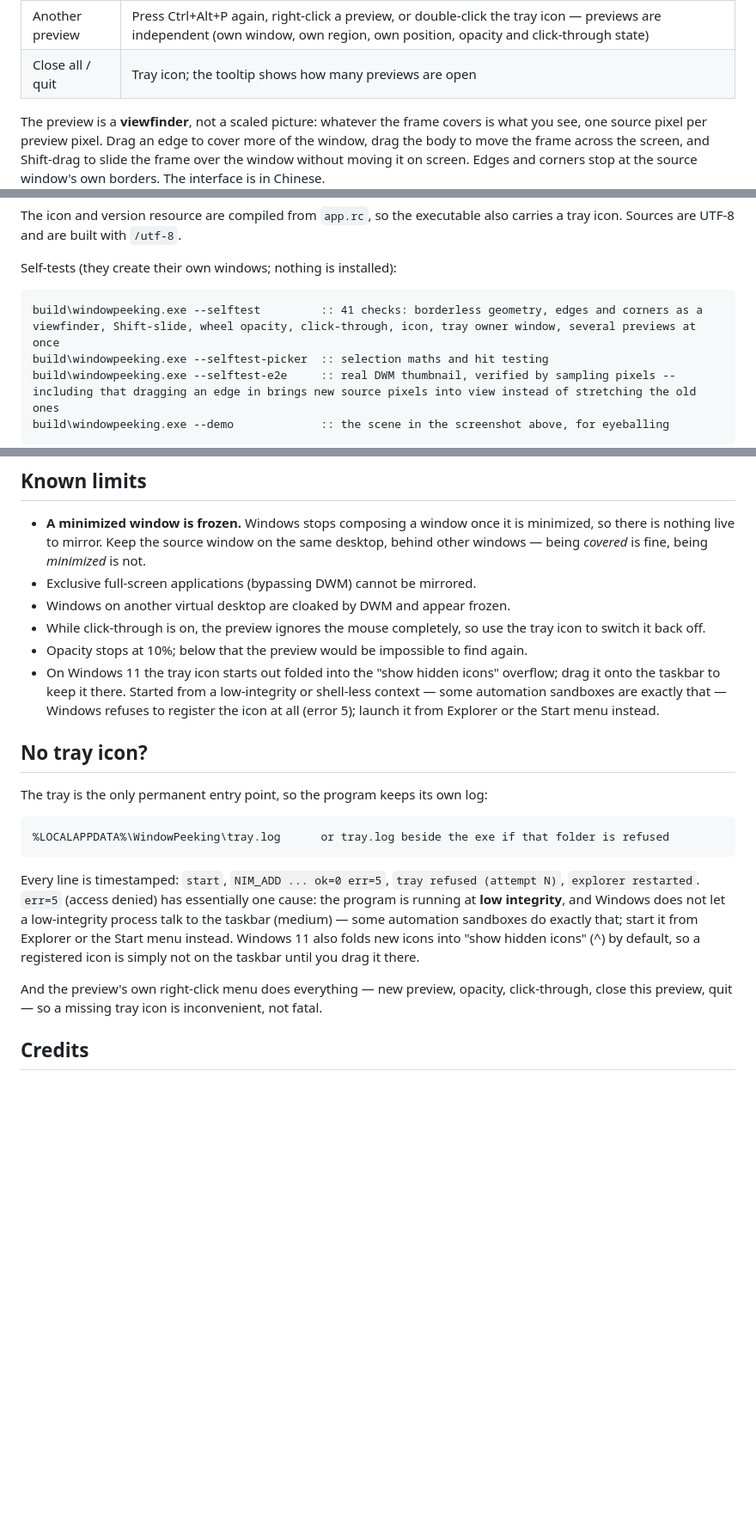
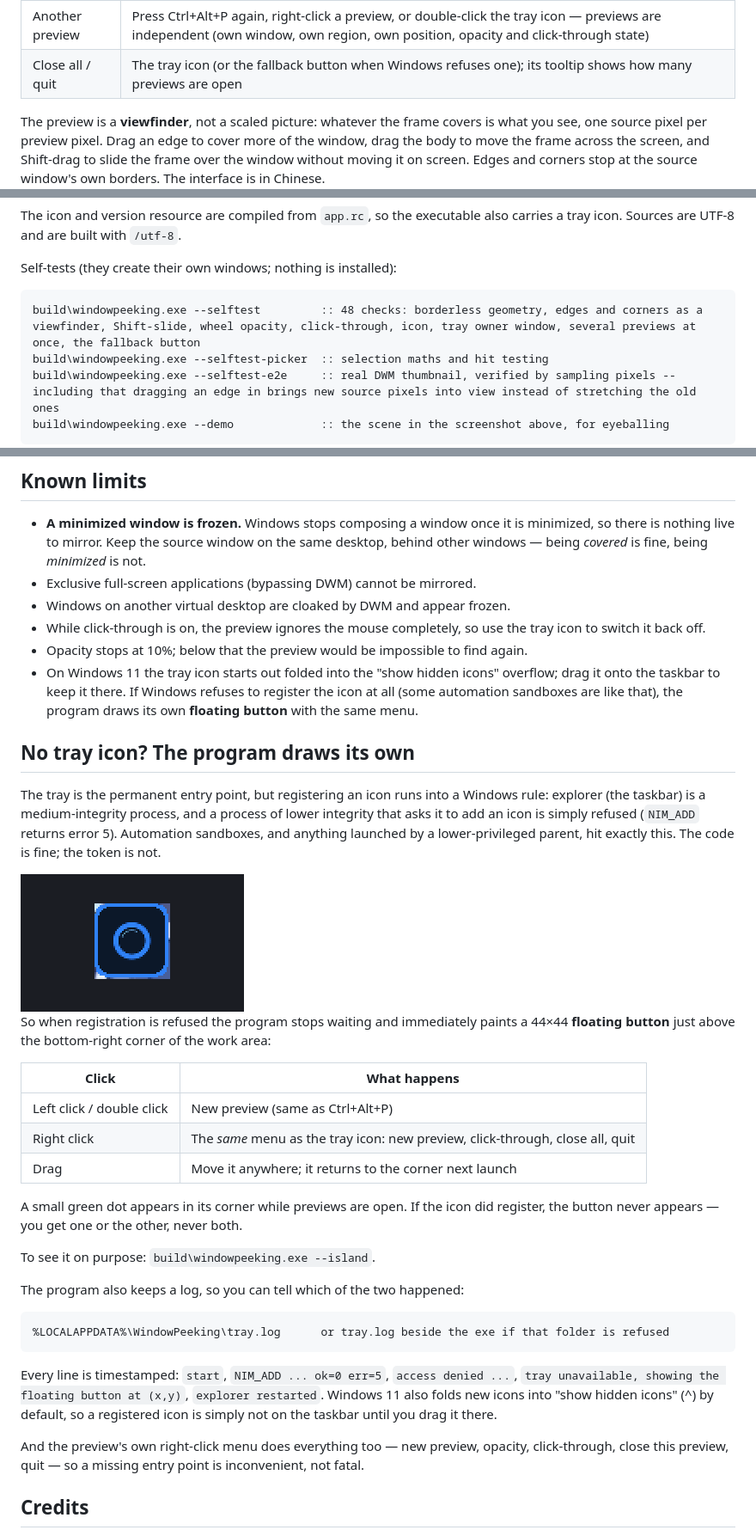
Before and after one commit to Yun-yyskk/windowpeeking, a Markdown page: README.md, 3 parts joined by grey strips. Shown at 86% size. Rendered like a GitHub page; pictures changed too: docs/fallback-button.png (added); blank space fills up the shorter version.

Commit message:
Release v0.5.0: a fallback button when the tray icon is refused

````diff
--- a/README.md
+++ b/README.md
@@ -30,7 +30,7 @@ itself and with the tray icon:
 | Menu | Right-click: new preview, opacity presets, click-through, close this preview, close all, quit |
 | Click-through | The menu item, or the tray icon — the mouse **and** the keyboard then go to the window underneath |
 | Another preview | Press Ctrl+Alt+P again, right-click a preview, or double-click the tray icon — previews are independent (own window, own region, own position, opacity and click-through state) |
-| Close all / quit | Tray icon; the tooltip shows how many previews are open |
+| Close all / quit | The tray icon (or the fallback button when Windows refuses one); its tooltip shows how many previews are open |
 
 The preview is a **viewfinder**, not a scaled picture: whatever the frame covers
 is what you see, one source pixel per preview pixel. Drag an edge to cover more
@@ -76,7 +76,7 @@ carries a tray icon. Sources are UTF-8 and are built with `/utf-8`.
 Self-tests (they create their own windows; nothing is installed):
 
 ```cmd
-build\windowpeeking.exe --selftest         :: 41 checks: borderless geometry, edges and corners as a viewfinder, Shift-slide, wheel opacity, click-through, icon, tray owner window, several previews at once
+build\windowpeeking.exe --selftest         :: 48 checks: borderless geometry, edges and corners as a viewfinder, Shift-slide, wheel opacity, click-through, icon, tray owner window, several previews at once, the fallback button
 build\windowpeeking.exe --selftest-picker  :: selection maths and hit testing
 build\windowpeeking.exe --selftest-e2e     :: real DWM thumbnail, verified by sampling pixels -- including that dragging an edge in brings new source pixels into view instead of stretching the old ones
 build\windowpeeking.exe --demo             :: the scene in the screenshot above, for eyeballing
@@ -94,28 +94,47 @@ build\windowpeeking.exe --demo             :: the scene in the screenshot above,
   tray icon to switch it back off.
 - Opacity stops at 10%; below that the preview would be impossible to find again.
 - On Windows 11 the tray icon starts out folded into the "show hidden icons"
-  overflow; drag it onto the taskbar to keep it there. Started from a
-  low-integrity or shell-less context — some automation sandboxes are exactly
-  that — Windows refuses to register the icon at all (error 5); launch it from
-  Explorer or the Start menu instead.
+  overflow; drag it onto the taskbar to keep it there. If Windows refuses to
+  register the icon at all (some automation sandboxes are like that), the
+  program draws its own **floating button** with the same menu.
 
-## No tray icon?
+## No tray icon? The program draws its own
 
-The tray is the only permanent entry point, so the program keeps its own log:
+The tray is the permanent entry point, but registering an icon runs into a Windows rule:
+explorer (the taskbar) is a medium-integrity process, and a process of lower integrity that
+asks it to add an icon is simply refused (`NIM_ADD` returns error 5). Automation sandboxes,
+and anything launched by a lower-privileged parent, hit exactly this. The code is fine; the
+token is not.
+
+<img src="docs/fallback-button.png" width="260" alt="the floating fallback button">
+
+So when registration is refused the program stops waiting and immediately paints a 44×44
+**floating button** just above the bottom-right corner of the work area:
+
+| Click | What happens |
+| --- | --- |
+| Left click / double click | New preview (same as Ctrl+Alt+P) |
+| Right click | The *same* menu as the tray icon: new preview, click-through, close all, quit |
+| Drag | Move it anywhere; it returns to the corner next launch |
+
+A small green dot appears in its corner while previews are open. If the icon did register,
+the button never appears — you get one or the other, never both.
+
+To see it on purpose: `build\windowpeeking.exe --island`.
+
+The program also keeps a log, so you can tell which of the two happened:
 
 ```
 %LOCALAPPDATA%\WindowPeeking\tray.log      or tray.log beside the exe if that folder is refused
 ```
 
-Every line is timestamped: `start`, `NIM_ADD ... ok=0 err=5`, `tray refused (attempt N)`,
-`explorer restarted`. `err=5` (access denied) has essentially one cause: the program is
-running at **low integrity**, and Windows does not let a low-integrity process talk to the
-taskbar (medium) — some automation sandboxes do exactly that; start it from Explorer or the
-Start menu instead. Windows 11 also folds new icons into "show hidden icons" (^) by default,
-so a registered icon is simply not on the taskbar until you drag it there.
+Every line is timestamped: `start`, `NIM_ADD ... ok=0 err=5`, `access denied ...`,
+`tray unavailable, showing the floating button at (x,y)`, `explorer restarted`. Windows 11
+also folds new icons into "show hidden icons" (^) by default, so a registered icon is simply
+not on the taskbar until you drag it there.
 
-And the preview's own right-click menu does everything — new preview, opacity,
-click-through, close this preview, quit — so a missing tray icon is inconvenient, not fatal.
+And the preview's own right-click menu does everything too — new preview, opacity,
+click-through, close this preview, quit — so a missing entry point is inconvenient, not fatal.
 
 ## Credits
 
````
Also changed, not shown: README_zh.md (+27 -12 lines), 3 other files.
